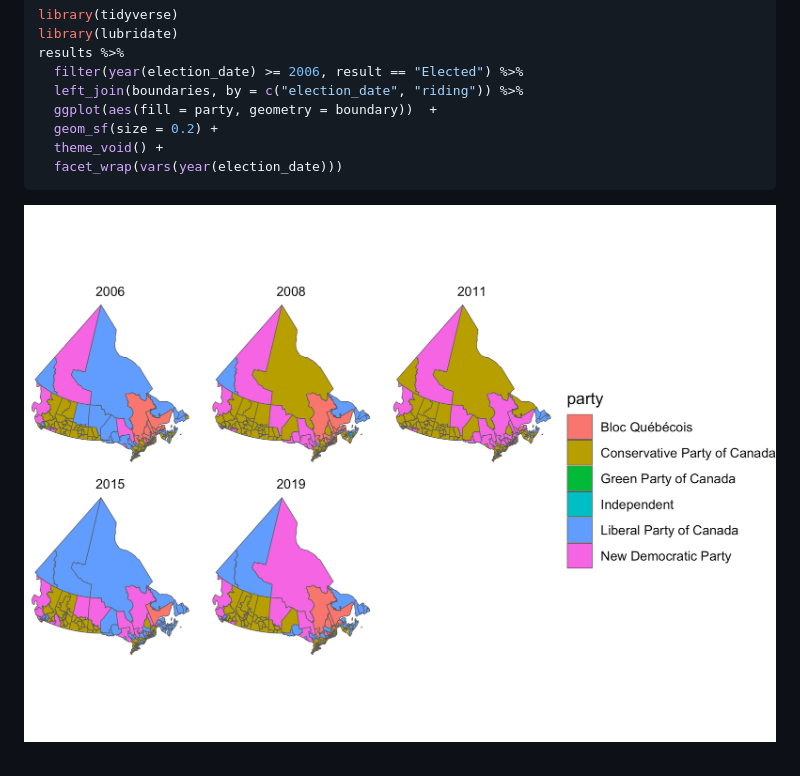
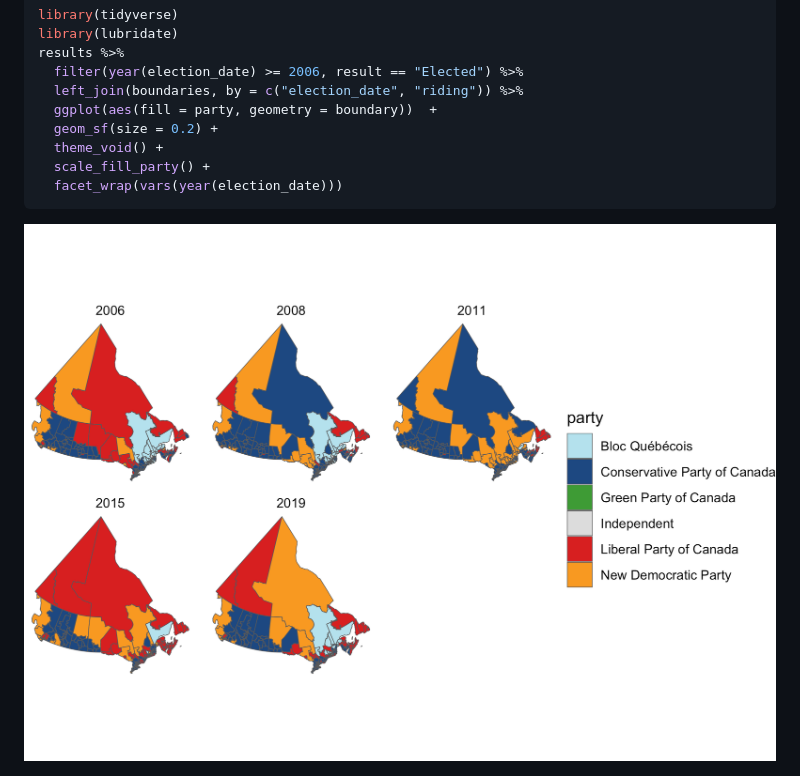
Before and after one commit to paleolimbot/electionca, a Markdown page: README.md, the part around the change. Rendered like a GitHub page; pictures changed too: man/figures/README-test-map-1.png.

Commit message:
add ggplot scale for parties

````diff
--- a/README.md
+++ b/README.md
@@ -107,6 +107,7 @@ results %>%
   ggplot(aes(fill = party, geometry = boundary))  +
   geom_sf(size = 0.2) +
   theme_void() +
+  scale_fill_party() +
   facet_wrap(vars(year(election_date)))
 ```
 
````
Also changed, not shown: 6 other files.
